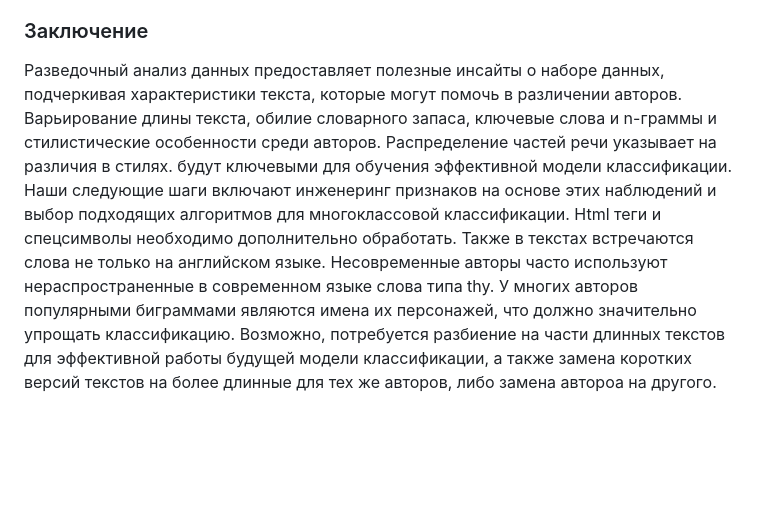
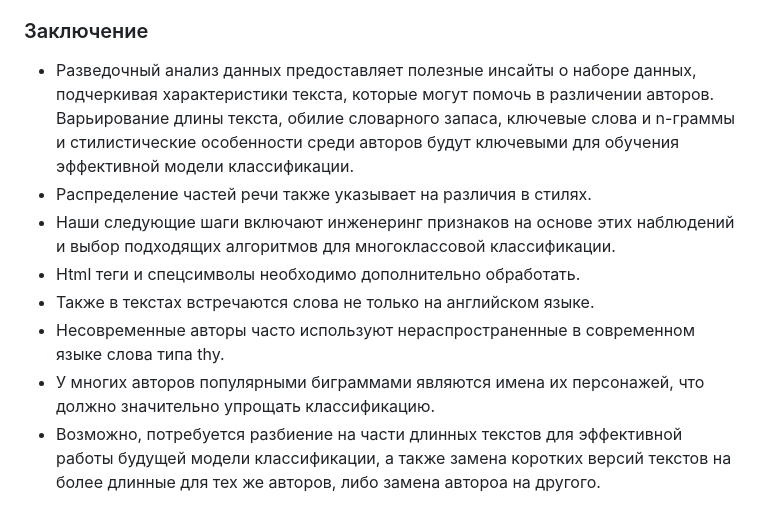
Before and after one commit to Difraya/hse_nlp_project, a Markdown page: EDA.md, the part around the change. Rendered like a GitHub page; blank space fills up the shorter version.

```diff
--- a/EDA.md
+++ b/EDA.md
@@ -39,13 +39,13 @@
 что снижает опасения по поводу дисбаланса классов при обучении модели.
 
 ### Заключение
-Разведочный анализ данных предоставляет полезные инсайты о наборе данных, подчеркивая характеристики текста,
+- Разведочный анализ данных предоставляет полезные инсайты о наборе данных, подчеркивая характеристики текста,
 которые могут помочь в различении авторов. Варьирование длины текста, обилие словарного запаса, ключевые слова и n-граммы и
-стилистические особенности среди авторов. Распределение частей речи указывает на различия в стилях.
-будут ключевыми для обучения эффективной модели классификации.
-Наши следующие шаги включают инженеринг признаков на основе этих наблюдений и выбор подходящих алгоритмов для многоклассовой классификации.
-Html теги и спецсимволы необходимо дополнительно обработать.
-Также в текстах встречаются слова не только на английском языке.
-Несовременные авторы часто используют нераспространенные в современном языке слова типа thy.
-У многих авторов популярными биграммами являются имена их персонажей, что должно значительно упрощать классификацию.
-Возможно, потребуется разбиение на части длинных текстов для эффективной работы будущей модели классификации, а также замена коротких версий текстов на более длинные для тех же авторов, либо замена автороа на другого.
+стилистические особенности среди авторов будут ключевыми для обучения эффективной модели классификации.
+- Распределение частей речи также указывает на различия в стилях.
+- Наши следующие шаги включают инженеринг признаков на основе этих наблюдений и выбор подходящих алгоритмов для многоклассовой классификации.
+- Html теги и спецсимволы необходимо дополнительно обработать.
+- Также в текстах встречаются слова не только на английском языке.
+- Несовременные авторы часто используют нераспространенные в современном языке слова типа thy.
+- У многих авторов популярными биграммами являются имена их персонажей, что должно значительно упрощать классификацию.
+- Возможно, потребуется разбиение на части длинных текстов для эффективной работы будущей модели классификации, а также замена коротких версий текстов на более длинные для тех же авторов, либо замена автороа на другого.
```
